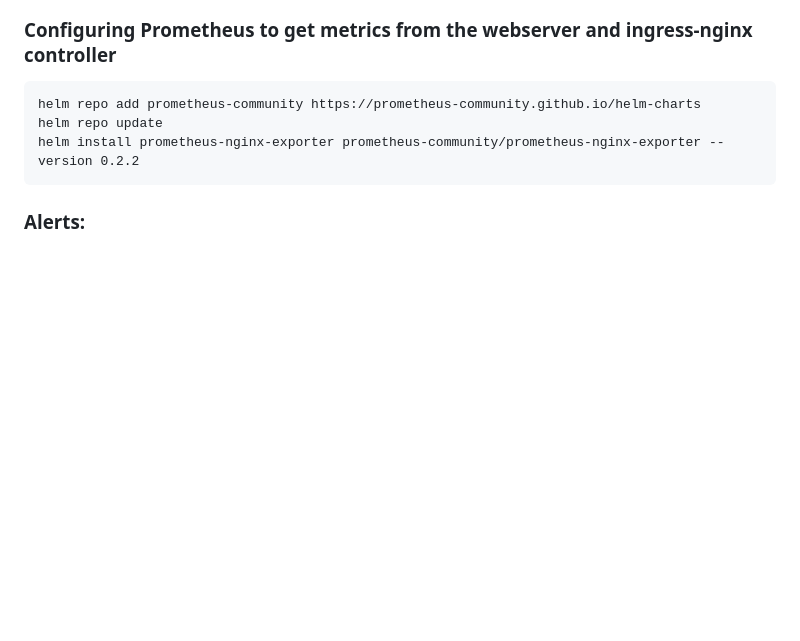
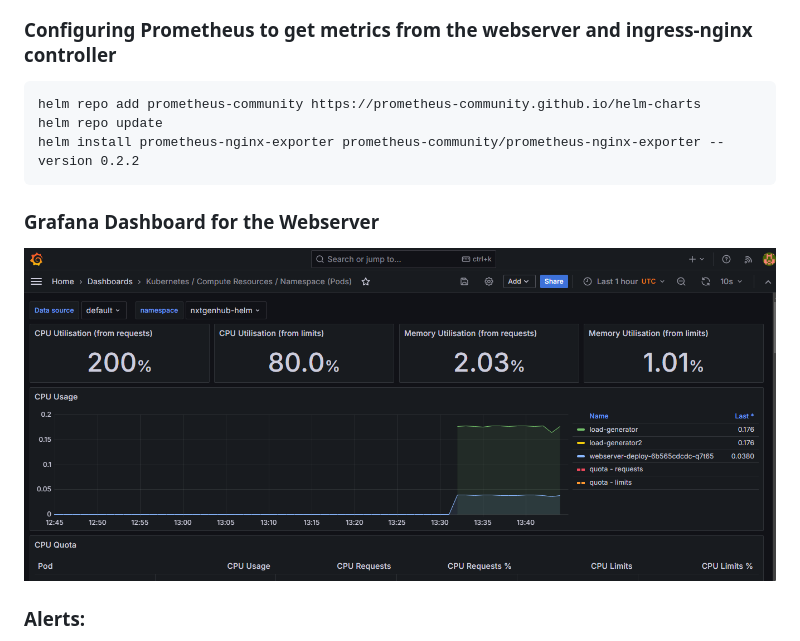
Before and after one commit to eyosolutions/nxtgenhub_challenge, a Markdown page: README.md, the part around the change. Drawn GitHub-style; pictures changed too: images/grafana_webserver.PNG (added); blank space fills up the shorter version.

Commit message:
Add grafana image for webserver and update README

````diff
--- a/README.md
+++ b/README.md
@@ -369,6 +369,10 @@ helm repo update
 helm install prometheus-nginx-exporter prometheus-community/prometheus-nginx-exporter --version 0.2.2
 ```
 
+### Grafana Dashboard for the Webserver
+
+![webserver-dashboard during Load Testing](images/grafana_webserver.PNG)
+
 ### Alerts:
 
 - Prometheus alerting rules are configured to detect common issues (e.g., high memory or CPU usage).
````
